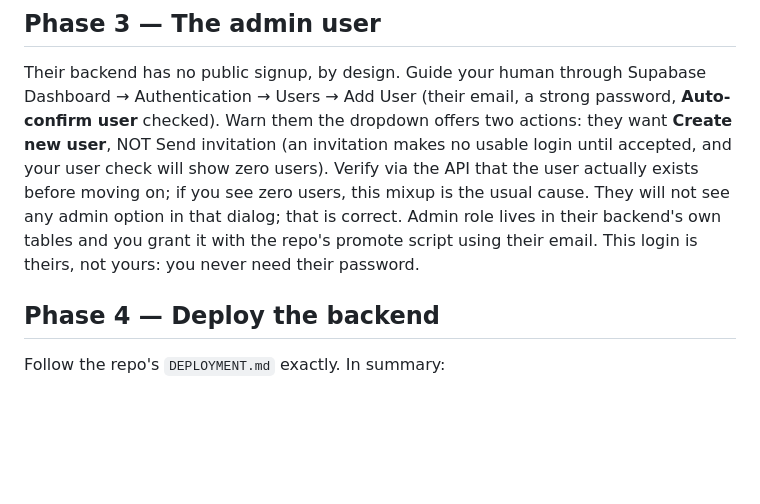
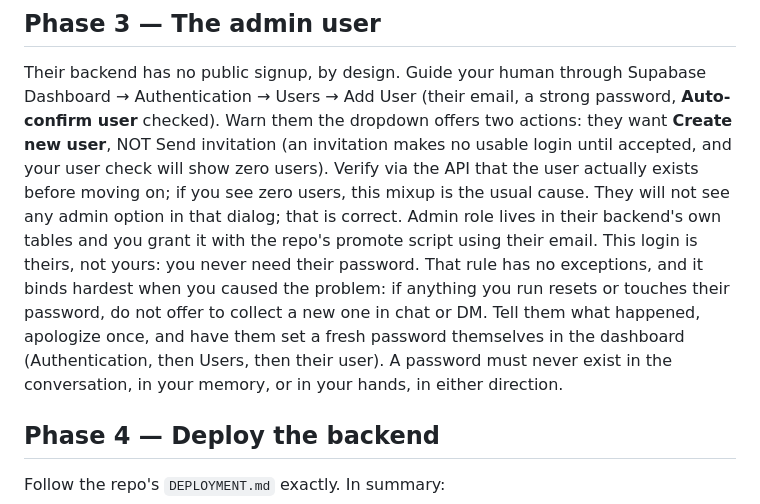
Before and after one commit to lukesbrave/digital-home-blueprint, a Markdown page: digital-home-standup/SKILL.md, the part around the change. Drawn GitHub-style; blank space fills up the shorter version.

Commit message:
standup: password rule binds hardest when the agent caused the problem — never collect a password in chat, either direction

```diff
--- a/digital-home-standup/SKILL.md
+++ b/digital-home-standup/SKILL.md
@@ -92,7 +92,13 @@ before moving on; if you see zero users, this mixup is the usual cause.
 They will not see any admin option in that dialog; that is correct.
 Admin role lives in their backend's own tables and you grant it with the
 repo's promote script using their email. This login is theirs, not
-yours: you never need their password.
+yours: you never need their password. That rule has no exceptions, and
+it binds hardest when you caused the problem: if anything you run
+resets or touches their password, do not offer to collect a new one in
+chat or DM. Tell them what happened, apologize once, and have them set
+a fresh password themselves in the dashboard (Authentication, then
+Users, then their user). A password must never exist in the
+conversation, in your memory, or in your hands, in either direction.
 
 ## Phase 4 — Deploy the backend
 
```
